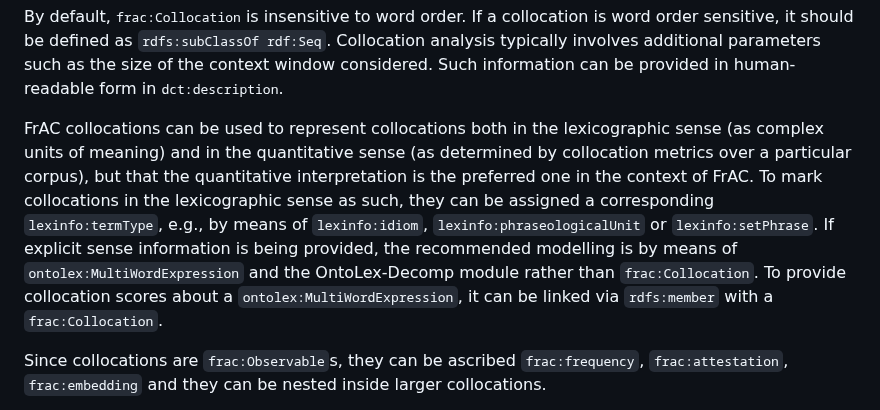
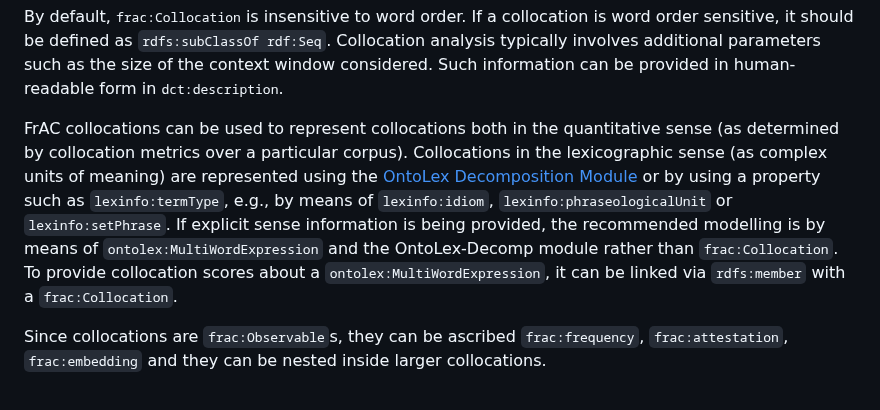
Before and after one commit to ontolex/frequency-attestation-corpus-information, a Markdown page: index.md, the part around the change. Rendered like a GitHub page.

Commit message:
Revise text around Decomp for collocations

```diff
--- a/index.md
+++ b/index.md
@@ -613,7 +613,7 @@ Collocations are collections of `frac:Observable`s, and formalized as <tt>rdfs:C
 
 By default, <tt>frac:Collocation</tt> is insensitive to word order. If a collocation is word order sensitive, it should be defined as `rdfs:subClassOf rdf:Seq`. Collocation analysis typically involves additional parameters such as the size of the context window considered. Such information can be provided in human-readable form in <tt>dct:description</tt>.
 
-FrAC collocations can be used to represent collocations both in the lexicographic sense (as complex units of meaning) and in the quantitative sense (as determined by collocation metrics over a particular corpus), but that the quantitative interpretation is the preferred one in the context of FrAC. To mark collocations in the lexicographic sense as such, they can be assigned a corresponding `lexinfo:termType`, e.g., by means of `lexinfo:idiom`, `lexinfo:phraseologicalUnit` or `lexinfo:setPhrase`. If explicit sense information is being provided, the recommended modelling is by means of `ontolex:MultiWordExpression` and the OntoLex-Decomp module rather than `frac:Collocation`. To provide collocation scores about a `ontolex:MultiWordExpression`, it can be linked via `rdfs:member` with a `frac:Collocation`.
+FrAC collocations can be used to represent collocations both in the quantitative sense (as determined by collocation metrics over a particular corpus). Collocations in the lexicographic sense (as complex units of meaning) are represented using the [OntoLex Decomposition Module](https://www.w3.org/community/ontolex/wiki/Final_Model_Specification#Decomposition_(decomp)) or by using a property such as `lexinfo:termType`, e.g., by means of `lexinfo:idiom`, `lexinfo:phraseologicalUnit` or `lexinfo:setPhrase`. If explicit sense information is being provided, the recommended modelling is by means of `ontolex:MultiWordExpression` and the OntoLex-Decomp module rather than `frac:Collocation`. To provide collocation scores about a `ontolex:MultiWordExpression`, it can be linked via `rdfs:member` with a `frac:Collocation`.
 
 Since collocations are `frac:Observable`s, they can be ascribed `frac:frequency`, `frac:attestation`, `frac:embedding` and they can be nested inside larger collocations.
 
```
